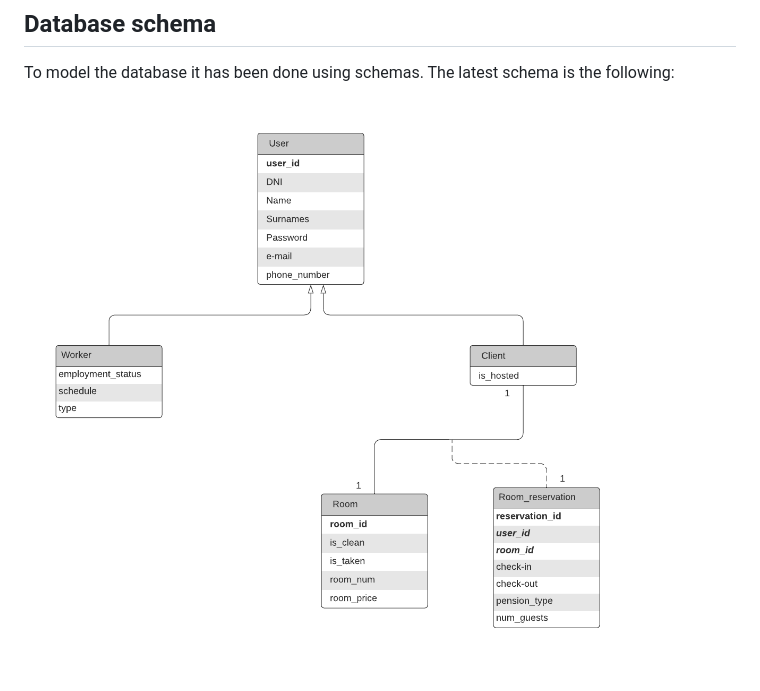
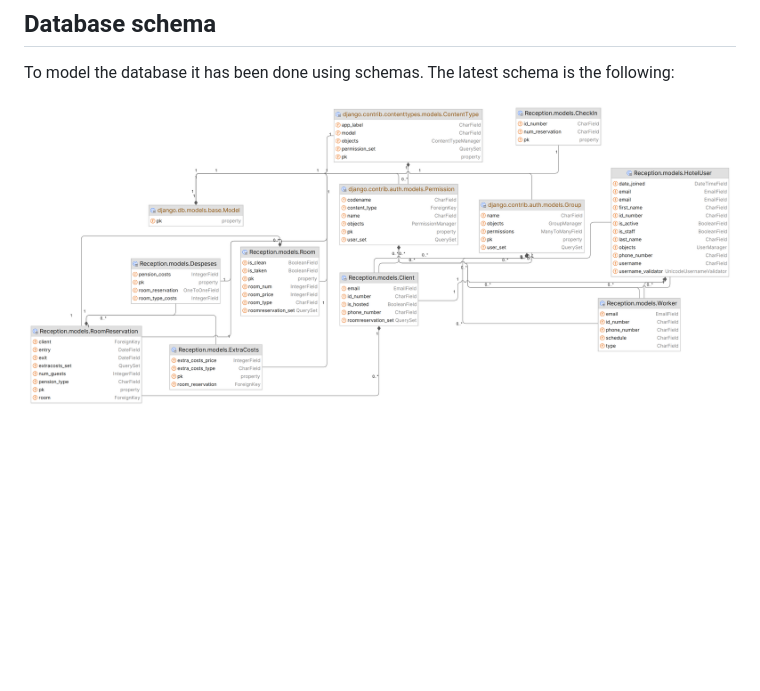
Before and after one commit to Computer-Engineering-UdL/JointProject, a Markdown page: documentation/readme.md, the part around the change. Rendered like a GitHub page; pictures changed too: documentation/database_schema/database_schema_v2.png (added); blank space fills up the shorter version.

Commit message:
docs: update db schema

```diff
--- a/documentation/readme.md
+++ b/documentation/readme.md
@@ -21,4 +21,4 @@ In total this project has 3 sprints:
 
 To model the database it has been done using schemas. The latest schema is the following:
 
-![Database schema](./database_schema/database_schema_v0.png)
+![Database schema](./database_schema/database_schema_v2.png)
```
Also changed, not shown: documentation/database_schema/database_schema_v1.png (renamed from documentation/database_schema/database_schema_v0.png).
